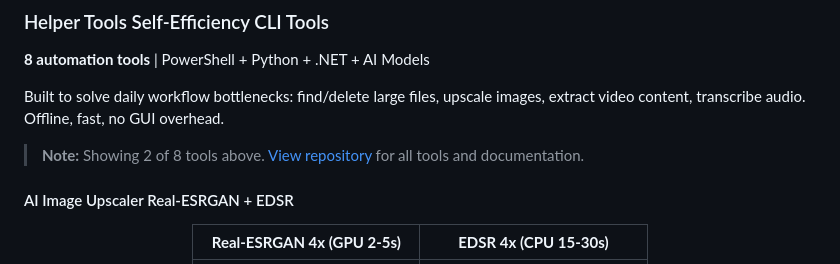
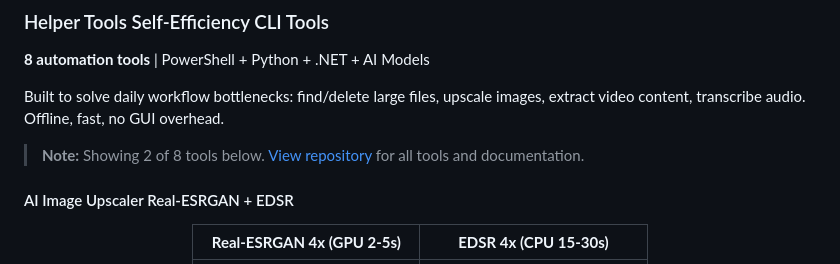
Before and after one commit to Yxiang-828/Yxiang-828.github.io, a Markdown page: README.md, the part around the change. Rendered like a GitHub page.

```diff
--- a/README.md
+++ b/README.md
@@ -55,7 +55,7 @@ Task manager, calendar, mood diary with Ollama-powered AI chat. SQLite + Supabas
 
 Built to solve daily workflow bottlenecks: find/delete large files, upscale images, extract video content, transcribe audio. Offline, fast, no GUI overhead.
 
-> **Note:** Showing 2 of 8 tools above. [View repository](https://github.com/Yxiang-828/Helper_Tools) for all tools and documentation.
+> **Note:** Showing 2 of 8 tools below. [View repository](https://github.com/Yxiang-828/Helper_Tools) for all tools and documentation.
 
 #### AI Image Upscaler  Real-ESRGAN + EDSR
 
```
